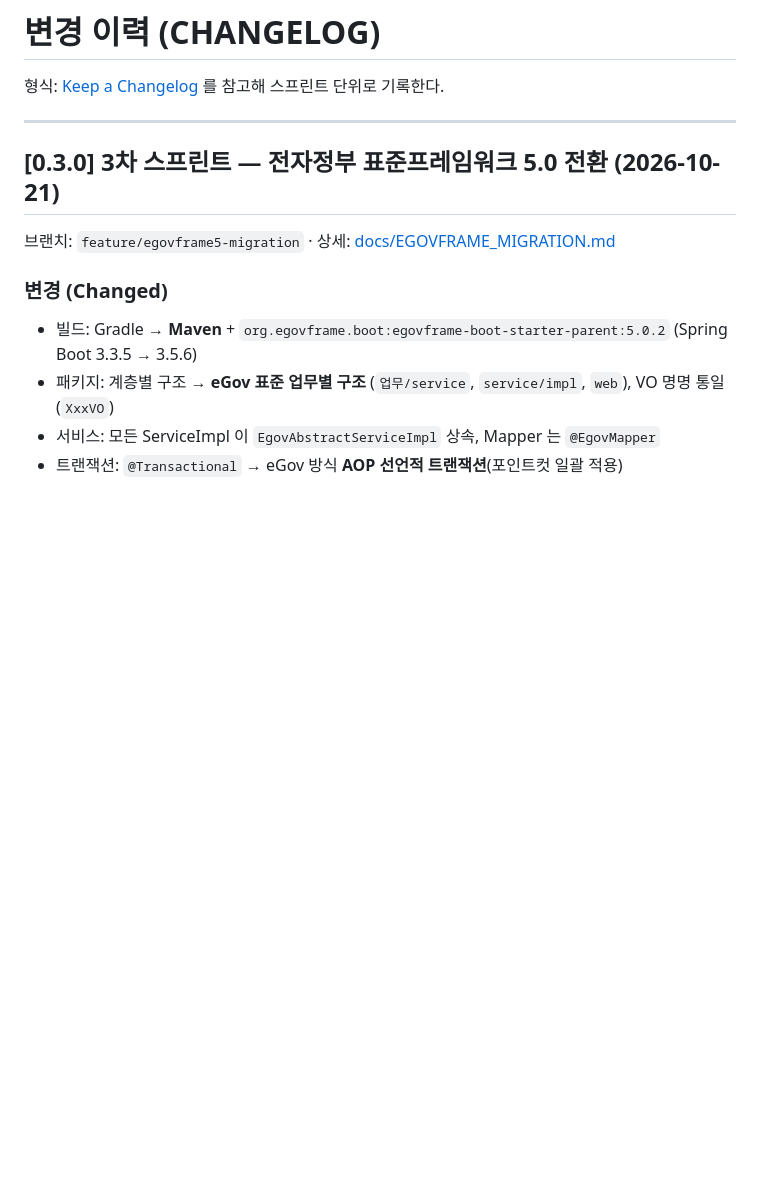
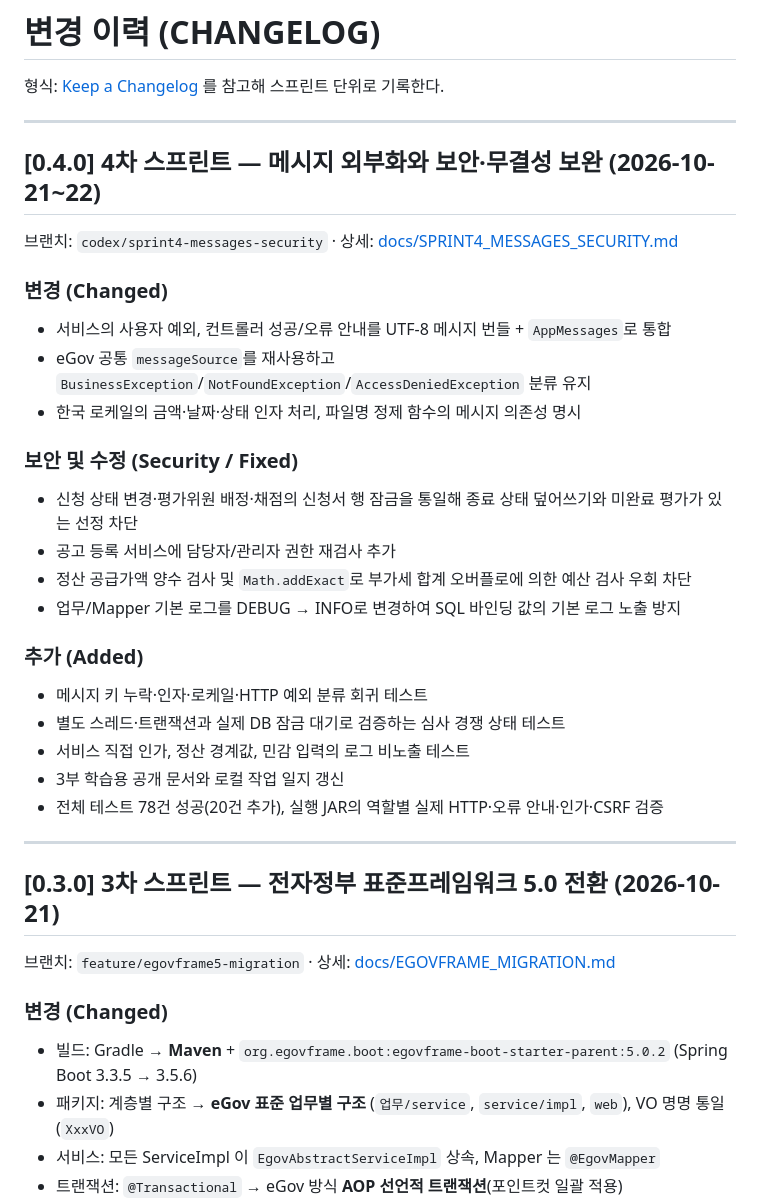
Before and after one commit to gwangco/daegu-pms, a Markdown page: CHANGELOG.md, the part around the change. GitHub-like rendering; blank space fills up the shorter version.

```diff
--- a/CHANGELOG.md
+++ b/CHANGELOG.md
@@ -1,6 +1,29 @@
 # 변경 이력 (CHANGELOG)
 
 형식: [Keep a Changelog](https://keepachangelog.com/ko/1.1.0/) 를 참고해 스프린트 단위로 기록한다.
+
+---
+
+## [0.4.0] 4차 스프린트 — 메시지 외부화와 보안·무결성 보완 (2026-10-21~22)
+브랜치: `codex/sprint4-messages-security` · 상세: [docs/SPRINT4_MESSAGES_SECURITY.md](docs/SPRINT4_MESSAGES_SECURITY.md)
+
+### 변경 (Changed)
+- 서비스의 사용자 예외, 컨트롤러 성공/오류 안내를 UTF-8 메시지 번들 + `AppMessages`로 통합
+- eGov 공통 `messageSource`를 재사용하고 `BusinessException`/`NotFoundException`/`AccessDeniedException` 분류 유지
+- 한국 로케일의 금액·날짜·상태 인자 처리, 파일명 정제 함수의 메시지 의존성 명시
+
+### 보안 및 수정 (Security / Fixed)
+- 신청 상태 변경·평가위원 배정·채점의 신청서 행 잠금을 통일해 종료 상태 덮어쓰기와 미완료 평가가 있는 선정 차단
+- 공고 등록 서비스에 담당자/관리자 권한 재검사 추가
+- 정산 공급가액 양수 검사 및 `Math.addExact`로 부가세 합계 오버플로에 의한 예산 검사 우회 차단
+- 업무/Mapper 기본 로그를 DEBUG → INFO로 변경하여 SQL 바인딩 값의 기본 로그 노출 방지
+
+### 추가 (Added)
+- 메시지 키 누락·인자·로케일·HTTP 예외 분류 회귀 테스트
+- 별도 스레드·트랜잭션과 실제 DB 잠금 대기로 검증하는 심사 경쟁 상태 테스트
+- 서비스 직접 인가, 정산 경계값, 민감 입력의 로그 비노출 테스트
+- 3부 학습용 공개 문서와 로컬 작업 일지 갱신
+- 전체 테스트 78건 성공(20건 추가), 실행 JAR의 역할별 실제 HTTP·오류 안내·인가·CSRF 검증
 
 ---
 
```
Also changed, not shown: README.md (+10 -3 lines), docs/SPRINT4_MESSAGES_SECURITY.md (added, +127 -0 lines).
